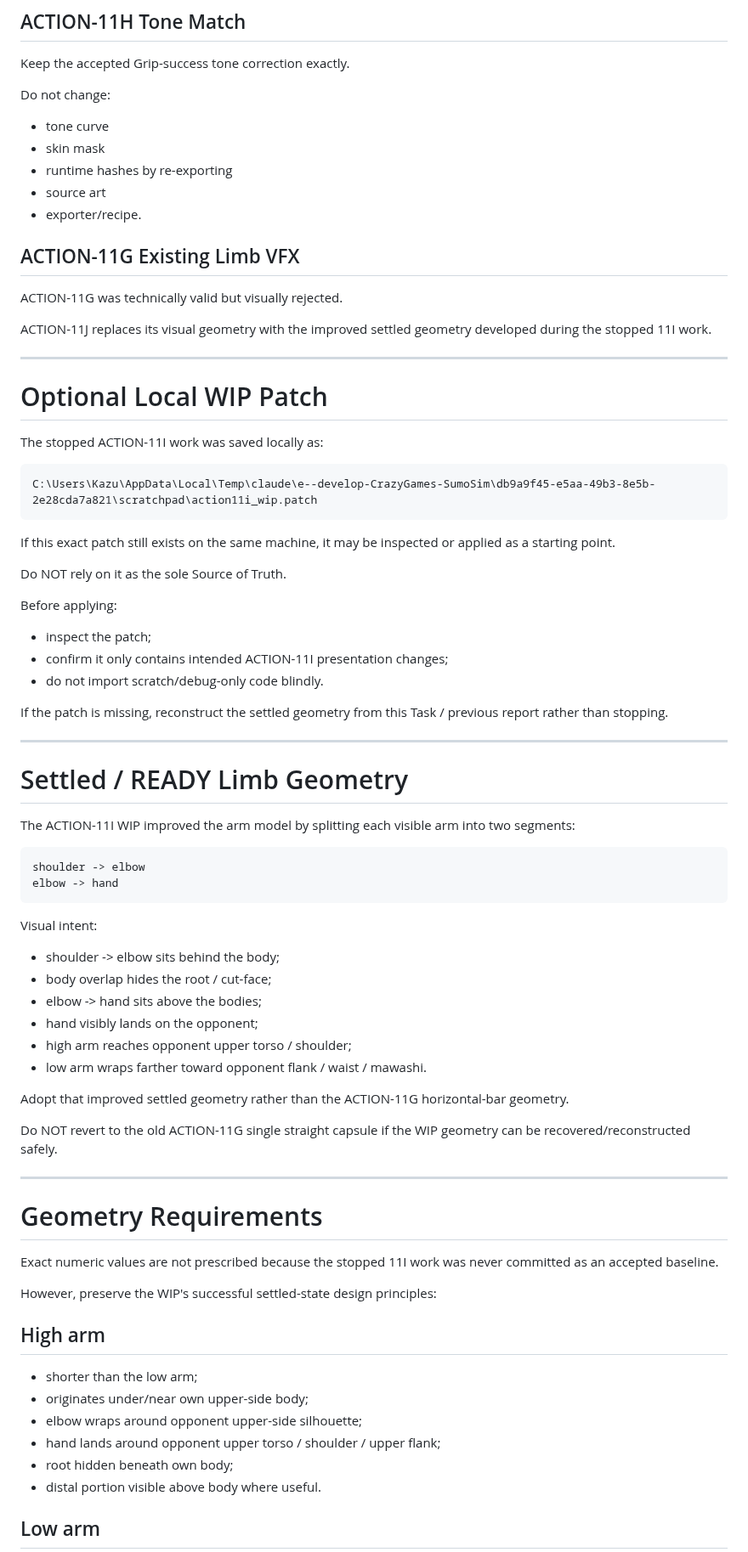
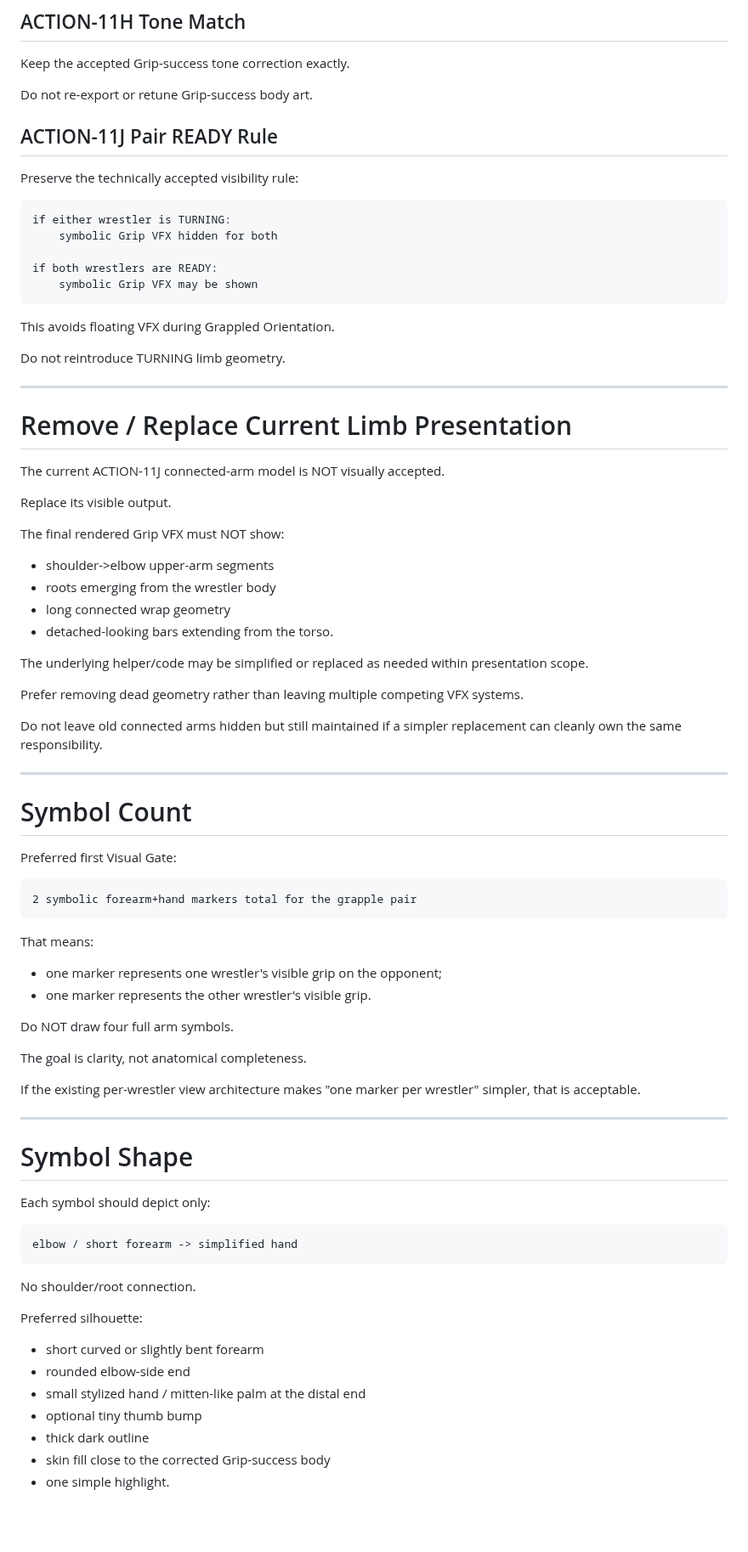
Before and after one commit to usuki-k/SumoSim, a Markdown page: docs/agent_handoff/CURRENT_TASK.md, the part around one of its changes. Shown at 85% size. Drawn GitHub-style; blank space fills up the shorter version.

````diff
--- a/docs/agent_handoff/CURRENT_TASK.md
+++ b/docs/agent_handoff/CURRENT_TASK.md
@@ -77,80 +83,85 @@ GRIP_SUCCESS_LATERAL_OFFSET_R = -0.20
 
 Keep the accepted Grip-success tone correction exactly.
 
-Do not change:
-- tone curve
-- skin mask
-- runtime hashes by re-exporting
-- source art
-- exporter/recipe.
+Do not re-export or retune Grip-success body art.
 
-## ACTION-11G Existing Limb VFX
+## ACTION-11J Pair READY Rule
 
-ACTION-11G was technically valid but visually rejected.
+Preserve the technically accepted visibility rule:
 
-ACTION-11J replaces its visual geometry with the improved settled geometry developed during the stopped 11I work.
+```
+if either wrestler is TURNING:
+    symbolic Grip VFX hidden for both
+
+if both wrestlers are READY:
+    symbolic Grip VFX may be shown
+```
+
+This avoids floating VFX during Grappled Orientation.
+
+Do not reintroduce TURNING limb geometry.
 
 ---
 
-# Optional Local WIP Patch
+# Remove / Replace Current Limb Presentation
 
-The stopped ACTION-11I work was saved locally as:
+The current ACTION-11J connected-arm model is NOT visually accepted.
 
-```
-C:\Users\Kazu\AppData\Local\Temp\claude\e--develop-CrazyGames-SumoSim\db9a9f45-e5aa-49b3-8e5b-2e28cda7a821\scratchpad\action11i_wip.patch
-```
+Replace its visible output.
 
-If this exact patch still exists on the same machine, it may be inspected or applied as a starting point.
+The final rendered Grip VFX must NOT show:
 
-Do NOT rely on it as the sole Source of Truth.
+- shoulder->elbow upper-arm segments
+- roots emerging from the wrestler body
+- long connected wrap geometry
+- detached-looking bars extending from the torso.
 
-Before applying:
-- inspect the patch;
-- confirm it only contains intended ACTION-11I presentation changes;
-- do not import scratch/debug-only code blindly.
+The underlying helper/code may be simplified or replaced as needed within presentation scope.
 
-If the patch is missing, reconstruct the settled geometry from this Task / previous report rather than stopping.
+Prefer removing dead geometry rather than leaving multiple competing VFX systems.
+
+Do not leave old connected arms hidden but still maintained if a simpler replacement can cleanly own the same responsibility.
 
 ---
 
-# Settled / READY Limb Geometry
+# Symbol Count
 
-The ACTION-11I WIP improved the arm model by splitting each visible arm into two segments:
+Preferred first Visual Gate:
 
 ```
-shoulder -> elbow
-elbow -> hand
+2 symbolic forearm+hand markers total for the grapple pair
 ```
 
-Visual intent:
+That means:
 
-- shoulder -> elbow sits behind the body;
-- body overlap hides the root / cut-face;
-- elbow -> hand sits above the bodies;
-- hand visibly lands on the opponent;
-- high arm reaches opponent upper torso / shoulder;
-- low arm wraps farther toward opponent flank / waist / mawashi.
+- one marker represents one wrestler's visible grip on the opponent;
+- one marker represents the other wrestler's visible grip.
 
-Adopt that improved settled geometry rather than the ACTION-11G horizontal-bar geometry.
+Do NOT draw four full arm symbols.
 
-Do NOT revert to the old ACTION-11G single straight capsule if the WIP geometry can be recovered/reconstructed safely.
+The goal is clarity, not anatomical completeness.
+
+If the existing per-wrestler view architecture makes "one marker per wrestler" simpler, that is acceptable.
 
 ---
 
-# Geometry Requirements
+# Symbol Shape
 
-Exact numeric values are not prescribed because the stopped 11I work was never committed as an accepted baseline.
+Each symbol should depict only:
 
-However, preserve the WIP's successful settled-state design principles:
+```
+elbow / short forearm -> simplified hand
+```
 
-## High arm
+No shoulder/root connection.
 
-- shorter than the low arm;
-- originates under/near own upper-side body;
-- elbow wraps around opponent upper-side silhouette;
-- hand lands around opponent upper torso / shoulder / upper flank;
-- root hidden beneath own body;
-- distal portion visible above body where useful.
+Preferred silhouette:
 
-## Low arm
+- short curved or slightly bent forearm
+- rounded elbow-side end
+- small stylized hand / mitten-like palm at the distal end
+- optional tiny thumb bump
+- thick dark outline
+- skin fill close to the corrected Grip-success body
+- one simple highlight.
 
````
Also changed, not shown: other parts of docs/agent_handoff/CURRENT_TASK.md (+347 -224 lines).
